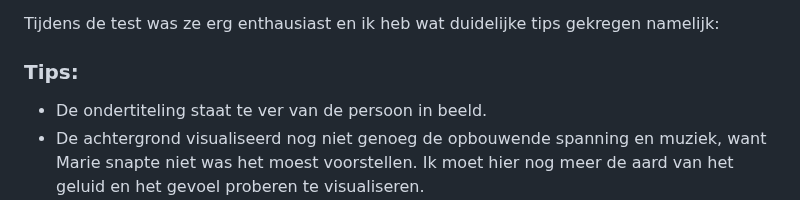
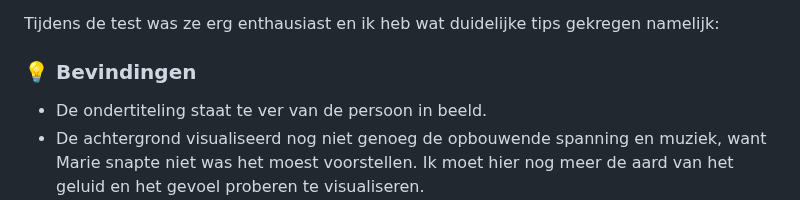
Before and after one commit to JopMolenaar/HCD-videoExperienceForDeafPeople-Jop, a Markdown page: README.md, the part around one of its changes. Drawn GitHub-style.

```diff
--- a/README.md
+++ b/README.md
@@ -84,7 +84,7 @@ Bij mijn eerste test van mijn prototype had ik het eerste stuk van de onderititl
 
 Tijdens de test was ze erg enthausiast en ik heb wat duidelijke tips gekregen namelijk:
 
-### Tips:
+### 💡 Bevindingen
 
 - De ondertiteling staat te ver van de persoon in beeld.
 - De achtergrond visualiseerd nog niet genoeg de opbouwende spanning en muziek, want Marie snapte niet was het moest voorstellen. Ik moet hier nog meer de aard van het geluid en het gevoel proberen te visualiseren.
```
Also changed, not shown: other parts of README.md (+9 -9 lines).
